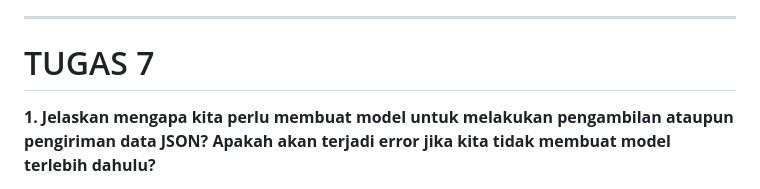
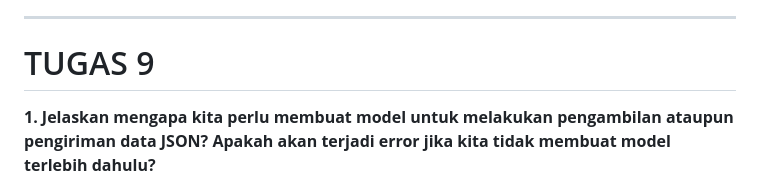
Before and after one commit to ammarafzia/zyramarket-mobile, a Markdown page: README.md, the part around the change. GitHub-like rendering.

```diff
--- a/README.md
+++ b/README.md
@@ -183,7 +183,7 @@ Untuk mengatur theme bisa menggunakan Themdata dalam aplikasi, dapat mendefinisi
 
 ____________________________________________________________________________________________________________________________________________
 
-# TUGAS 7
+# TUGAS 9
 
 
 **1. Jelaskan mengapa kita perlu membuat model untuk melakukan pengambilan ataupun pengiriman data JSON? Apakah akan terjadi error jika kita tidak membuat model terlebih dahulu?**
```
